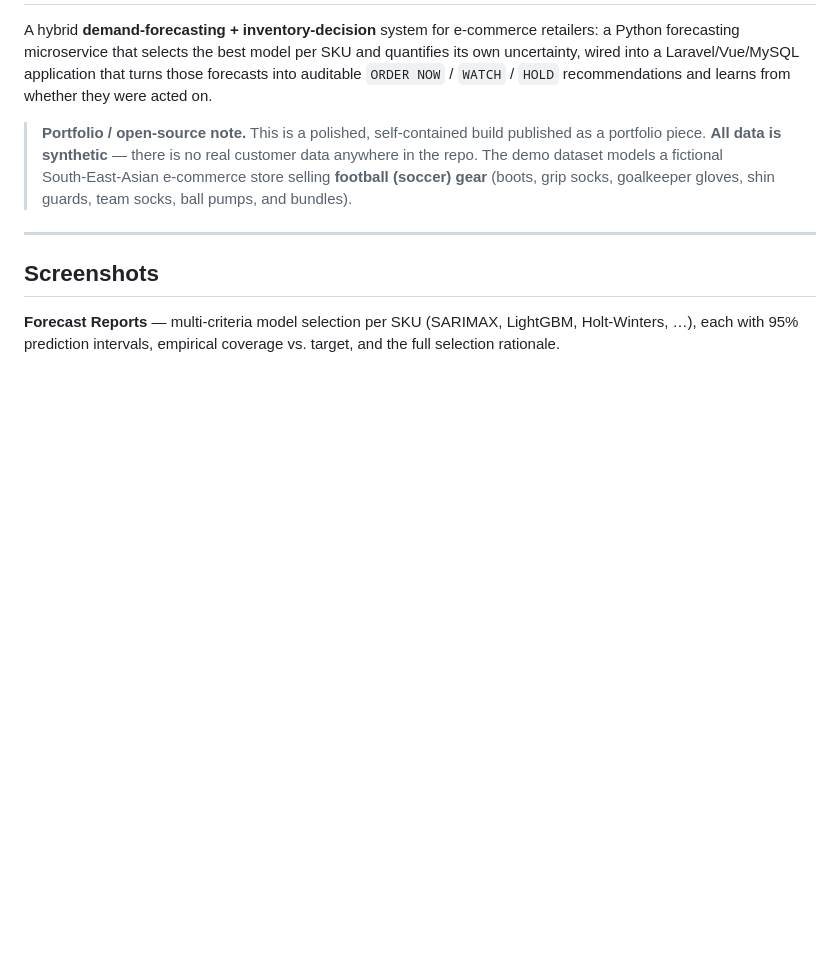
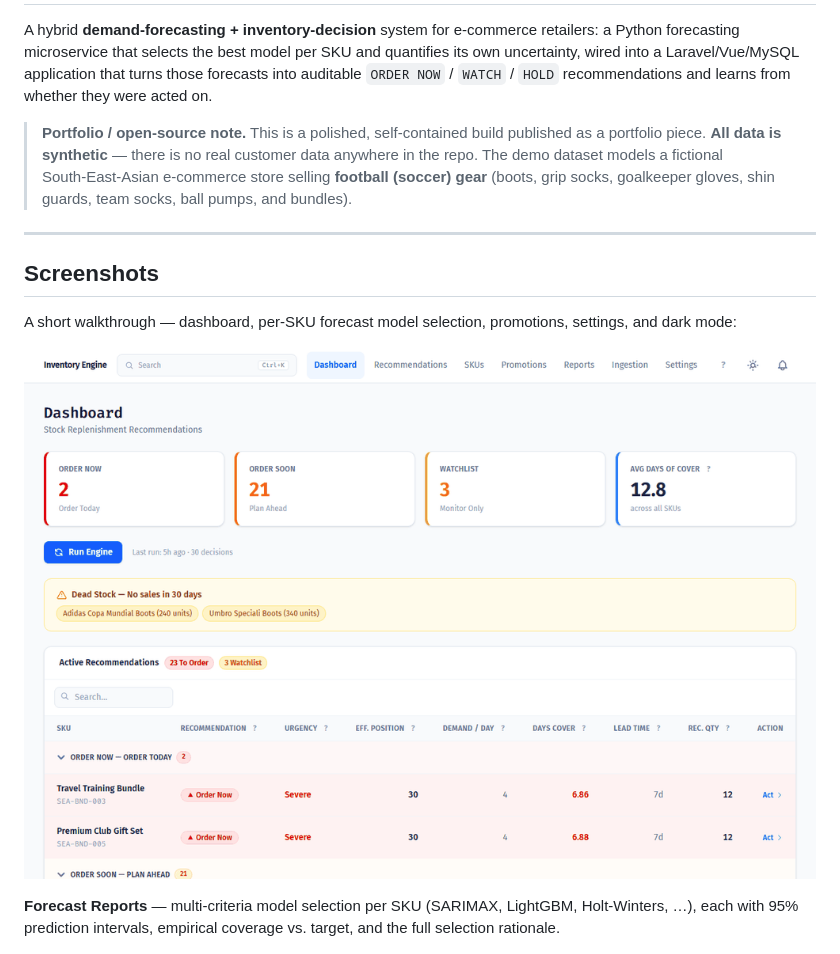
Before and after one commit to yosofelkhateeb/Inventory-Engine, a Markdown page: README.md, the part around the change. Rendered like a GitHub page; pictures changed too: docs/screenshots/walkthrough.gif (added); blank space fills up the shorter version.

Commit message:
docs: add animated walkthrough GIF to README
7-frame walkthrough (dashboard, recommendation lifecycle, SKU detail,
per-SKU forecast model selection, promotion uplift prediction, settings,
dark mode). GIF for universal rendering plus a smaller WebP.

Co-Authored-By: Claude Opus 4.8 <noreply@anthropic.com>

```diff
--- a/README.md
+++ b/README.md
@@ -16,6 +16,10 @@ application that turns those forecasts into auditable `ORDER NOW` / `WATCH` /
 ---
 
 ## Screenshots
+
+A short walkthrough — dashboard, per-SKU forecast model selection, promotions, settings, and dark mode:
+
+![Walkthrough](docs/screenshots/walkthrough.gif)
 
 **Forecast Reports** — multi-criteria model selection per SKU (SARIMAX, LightGBM, Holt-Winters, …), each with 95% prediction intervals, empirical coverage vs. target, and the full selection rationale.
 
```
Also changed, not shown: 1 other file.
